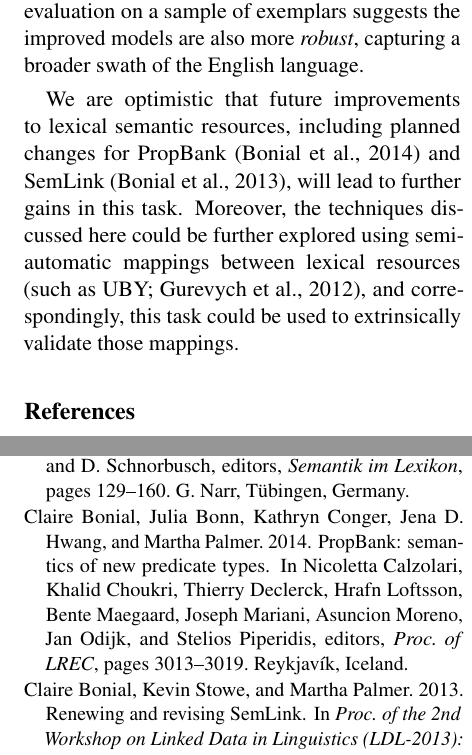
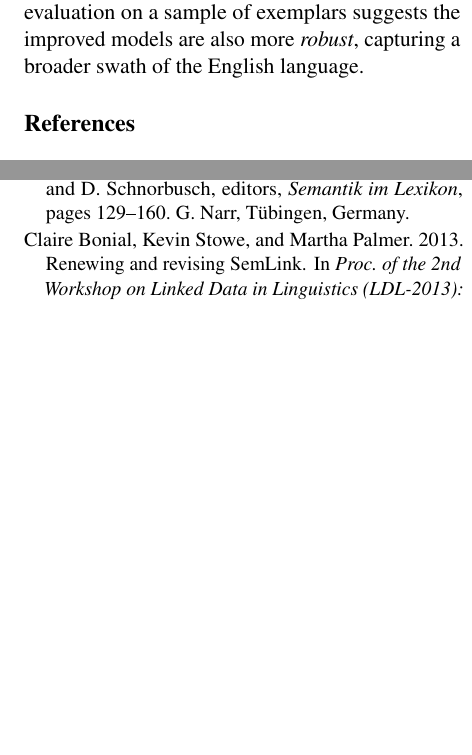
Before and after one commit to meghana-kshirsagar/acl2015, a LaTeX paper (argid.tex): two parts of the columns of page 9 of 10, joined at a grey line, cut so that both start at the same text, the shorter picture padded with empty space. Compiled offline with pdfLaTeX.

Commit message:
remove future work

```diff
--- a/argid.tex
+++ b/argid.tex
@@ -1080,12 +1081,12 @@ a parallel evaluation on a sample of exemplars suggests the
 improved models are also more \emph{robust},
 capturing a broader swath of the English language.
 
-We are optimistic that future improvements to lexical semantic resources,
-including planned changes for PropBank \citep{bonial-14} and SemLink \citep{bonial-13},
-will lead to further gains in this task.
-Moreover, the techniques discussed here could be further explored
-using semi-automatic mappings between lexical resources \citep[such as UBY;][]{gurevych-12},
-and correspondingly, this task could be used to extrinsically validate those mappings.
+% We are optimistic that future improvements to lexical semantic resources,
+% including planned changes for PropBank \citep{bonial-14} and SemLink \citep{bonial-13},
+% will lead to further gains in this task.
+% Moreover, the techniques discussed here could be further explored
+% using semi-automatic mappings between lexical resources \citep[such as UBY;][]{gurevych-12},
+% and correspondingly, this task could be used to extrinsically validate those mappings.
 
 \finalversion{\section*{Acknowledgments}
 
```
Also changed, not shown: argid.tex (3 more changed lines).
